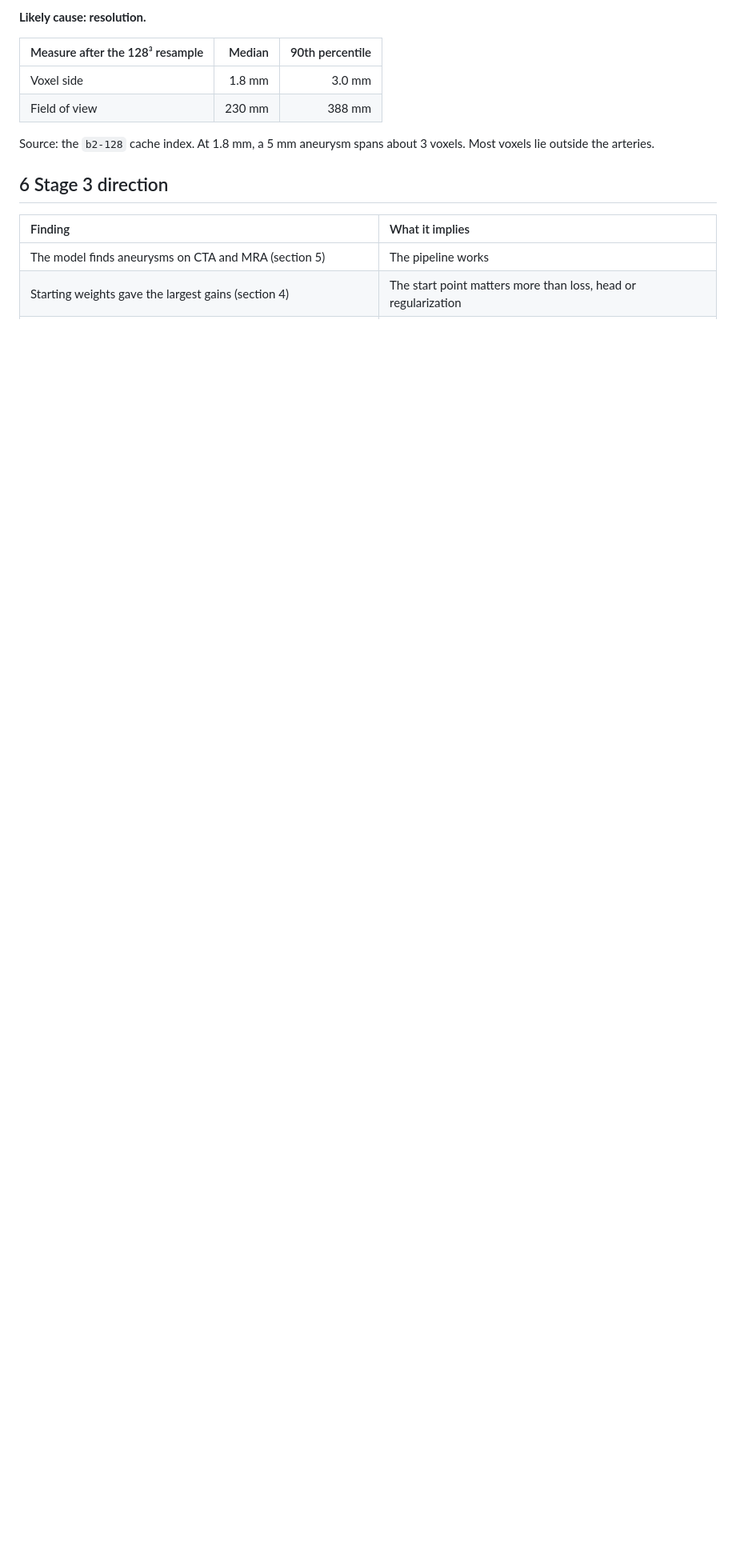
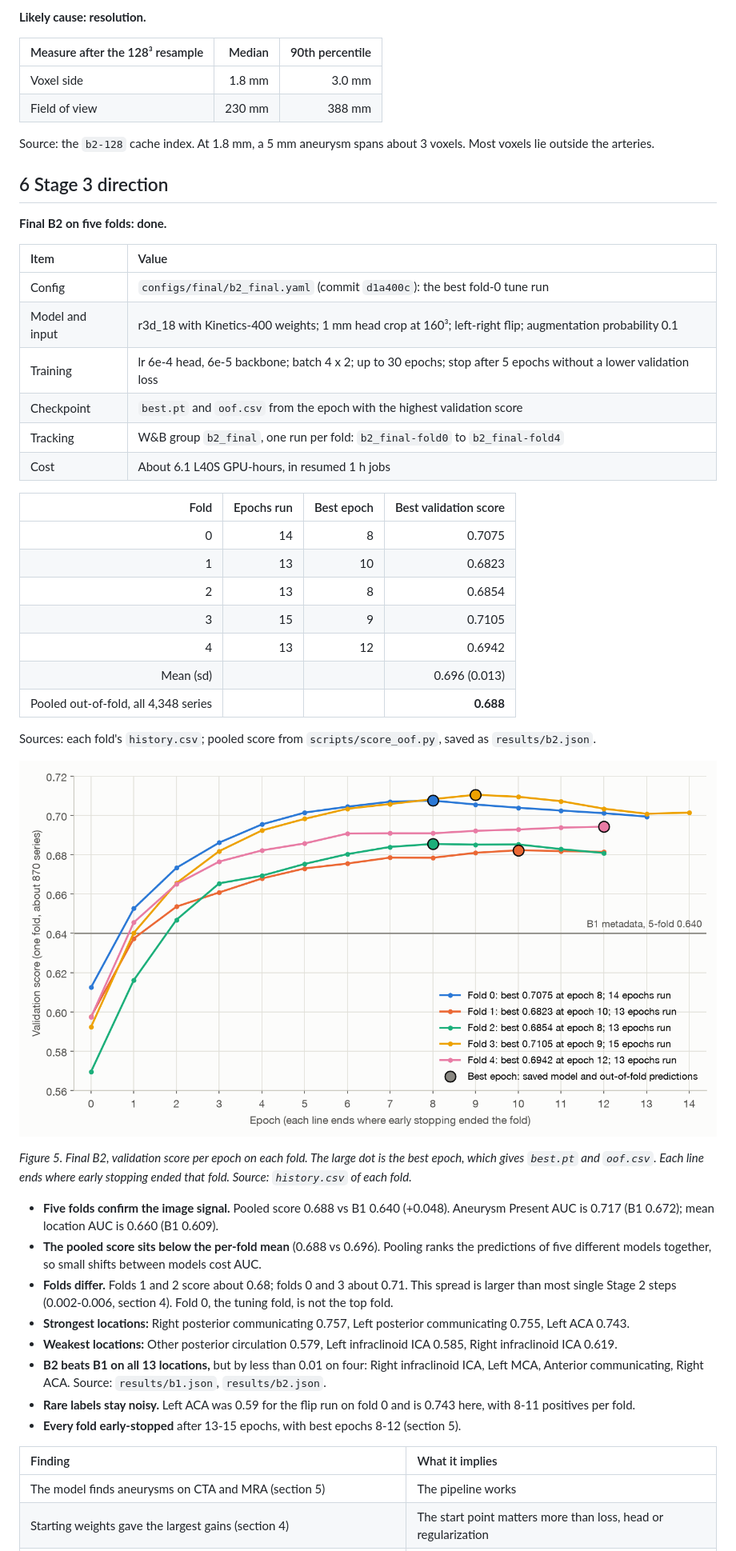
Before and after one commit to as-obaid/neuro-vision, a Markdown page: docs/check-point.md, the part around one of its changes. Shown at 80% size. Drawn GitHub-style; pictures changed too: docs/figures/final-5fold-curves.png (added); blank space fills up the shorter version.

```diff
--- a/docs/check-point.md
+++ b/docs/check-point.md
@@ -232,6 +242,50 @@ the arteries.
 
 ## 6 Stage 3 direction
 
+**Final B2 on five folds: done.**
+
+| Item | Value |
+|:--|:--|
+| Config | `configs/final/b2_final.yaml` (commit `d1a400c`): the best fold-0 tune run |
+| Model and input | r3d_18 with Kinetics-400 weights; 1 mm head crop at 160³; left-right flip; augmentation probability 0.1 |
+| Training | lr 6e-4 head, 6e-5 backbone; batch 4 x 2; up to 30 epochs; stop after 5 epochs without a lower validation loss |
+| Checkpoint | `best.pt` and `oof.csv` from the epoch with the highest validation score |
+| Tracking | W&B group `b2_final`, one run per fold: `b2_final-fold0` to `b2_final-fold4` |
+| Cost | About 6.1 L40S GPU-hours, in resumed 1 h jobs |
+
+| Fold | Epochs run | Best epoch | Best validation score |
+|--:|--:|--:|--:|
+| 0 | 14 | 8 | 0.7075 |
+| 1 | 13 | 10 | 0.6823 |
+| 2 | 13 | 8 | 0.6854 |
+| 3 | 15 | 9 | 0.7105 |
+| 4 | 13 | 12 | 0.6942 |
+| Mean (sd) | | | 0.696 (0.013) |
+| Pooled out-of-fold, all 4,348 series | | | **0.688** |
+
+Sources: each fold's `history.csv`; pooled score from `scripts/score_oof.py`, saved as `results/b2.json`.
+
+![Validation score per epoch for the five folds of the final B2 run, with each fold's best epoch marked](figures/final-5fold-curves.png)
+
+*Figure 5. Final B2, validation score per epoch on each fold. The large dot is the best epoch, which gives
+`best.pt` and `oof.csv`. Each line ends where early stopping ended that fold. Source: `history.csv` of each fold.*
+
+- **Five folds confirm the image signal.** Pooled score 0.688 vs B1 0.640 (+0.048). Aneurysm Present AUC
+  is 0.717 (B1 0.672); mean location AUC is 0.660 (B1 0.609).
+- **The pooled score sits below the per-fold mean** (0.688 vs 0.696). Pooling ranks the predictions of five
+  different models together, so small shifts between models cost AUC.
+- **Folds differ.** Folds 1 and 2 score about 0.68; folds 0 and 3 about 0.71. This spread is larger than most
+  single Stage 2 steps (0.002-0.006, section 4). Fold 0, the tuning fold, is not the top fold.
+- **Strongest locations:** Right posterior communicating 0.757, Left posterior communicating 0.755, Left ACA
+  0.743.
+- **Weakest locations:** Other posterior circulation 0.579, Left infraclinoid ICA 0.585, Right infraclinoid
+  ICA 0.619.
+- **B2 beats B1 on all 13 locations,** but by less than 0.01 on four: Right infraclinoid ICA, Left MCA,
+  Anterior communicating, Right ACA. Source: `results/b1.json`, `results/b2.json`.
+- **Rare labels stay noisy.** Left ACA was 0.59 for the flip run on fold 0 and is 0.743 here, with 8-11
+  positives per fold.
+- **Every fold early-stopped** after 13-15 epochs, with best epochs 8-12 (section 5).
+
 | Finding | What it implies |
 |:--|:--|
 | The model finds aneurysms on CTA and MRA (section 5) | The pipeline works |
```
Also changed, not shown: other parts of docs/check-point.md (+42 -27 lines).
